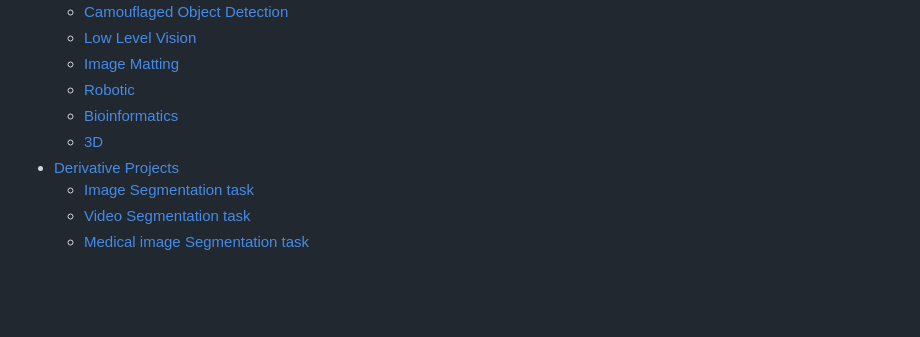
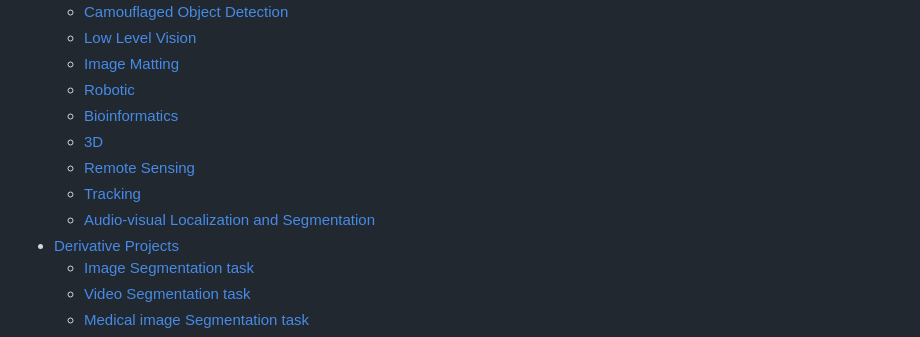
Before and after one commit to Hedlen/awesome-segment-anything, a Markdown page: README.md, the part around one of its changes. GitHub-like rendering; blank space fills up the shorter version.

```diff
--- a/README.md
+++ b/README.md
@@ -34,6 +34,9 @@ If you find this repository helpful, please consider Stars ⭐ or Sharing ⬆️
   - [Robotic](#robotic)
   - [Bioinformatics](#bioinformatics)
   - [3D](#3d)
+  - [Remote Sensing](#remote-sensing)
+  - [Tracking](#tracking)
+  - [Audio-visual Localization and Segmentation](#audio-visual-ocalization-and-segmentation)
 - [Derivative Projects](#derivative-projects)
   - [Image Segmentation task](#image-segmentation-task)
   - [Video Segmentation task](#video-segmentation-task)
```
Also changed, not shown: other parts of README.md (+25 -11 lines), imgs/sam-av.png (added).
